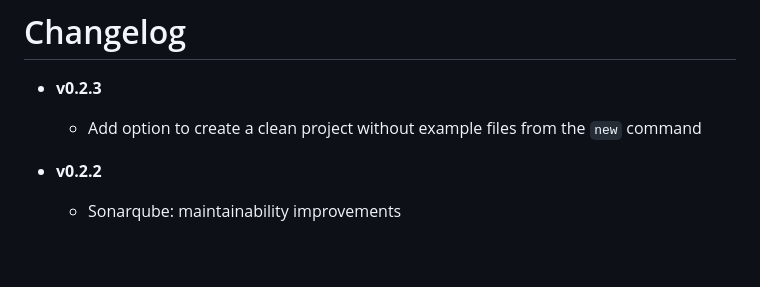
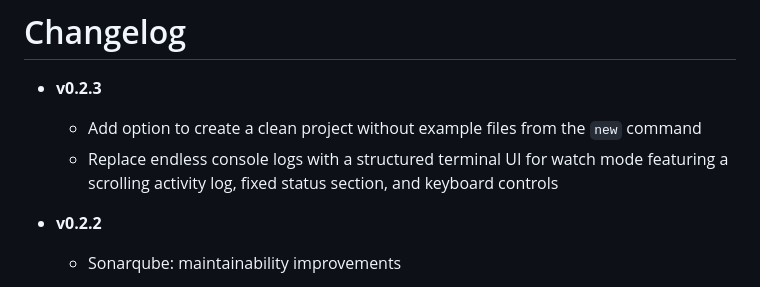
Before and after one commit to JustinBusschau/C4-DSL-Builder, a Markdown page: README.md, the part around the change. Drawn GitHub-style; blank space fills up the shorter version.

Commit message:
add changelog note re watch console

```diff
--- a/README.md
+++ b/README.md
@@ -479,6 +479,7 @@ You can set it to any of the following (from most to least verbose):
 
 - **v0.2.3**
   - Add option to create a clean project without example files from the `new` command
+  - Replace endless console logs with a structured terminal UI for watch mode featuring a scrolling activity log, fixed status section, and keyboard controls
 
 - **v0.2.2**
   - Sonarqube: maintainability improvements
```
